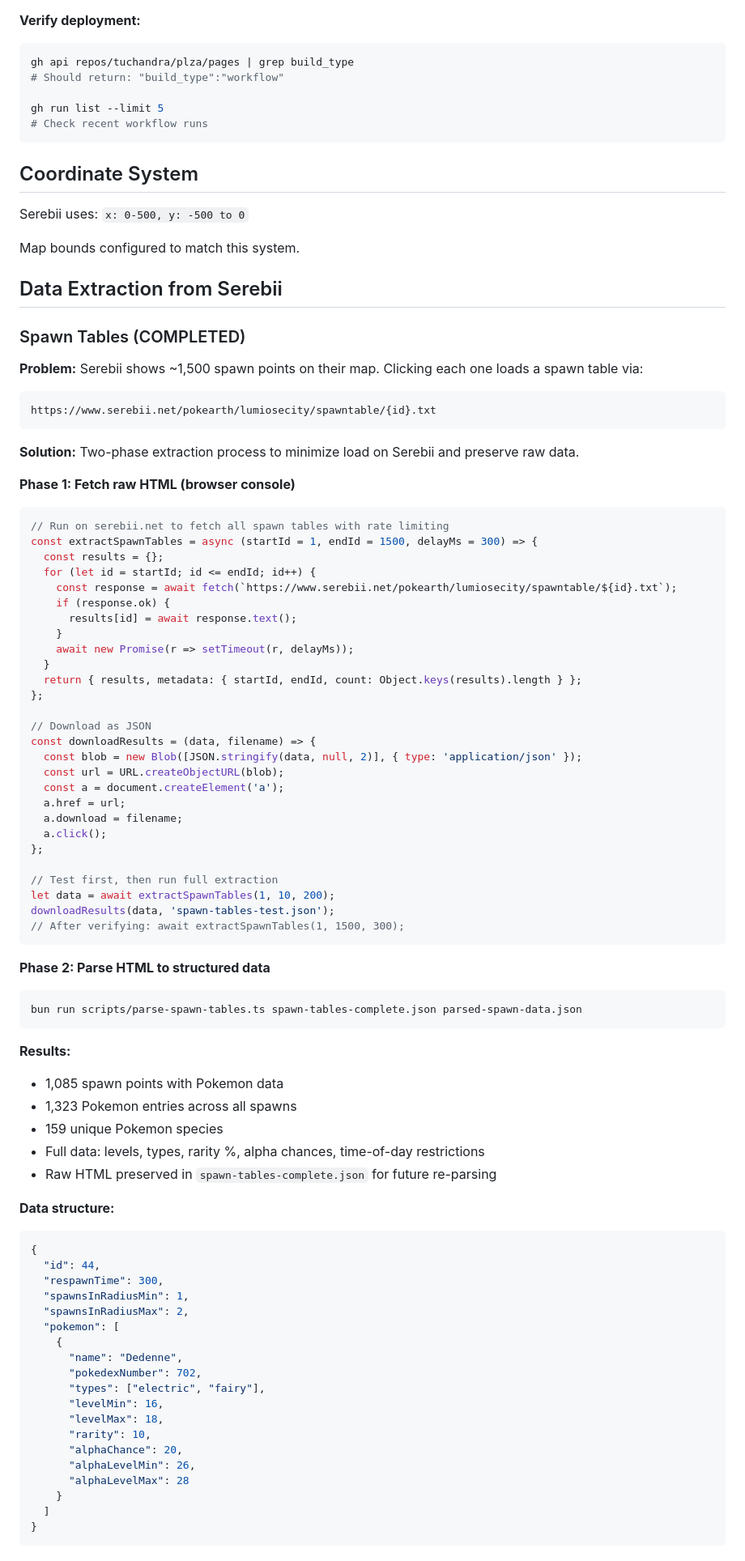
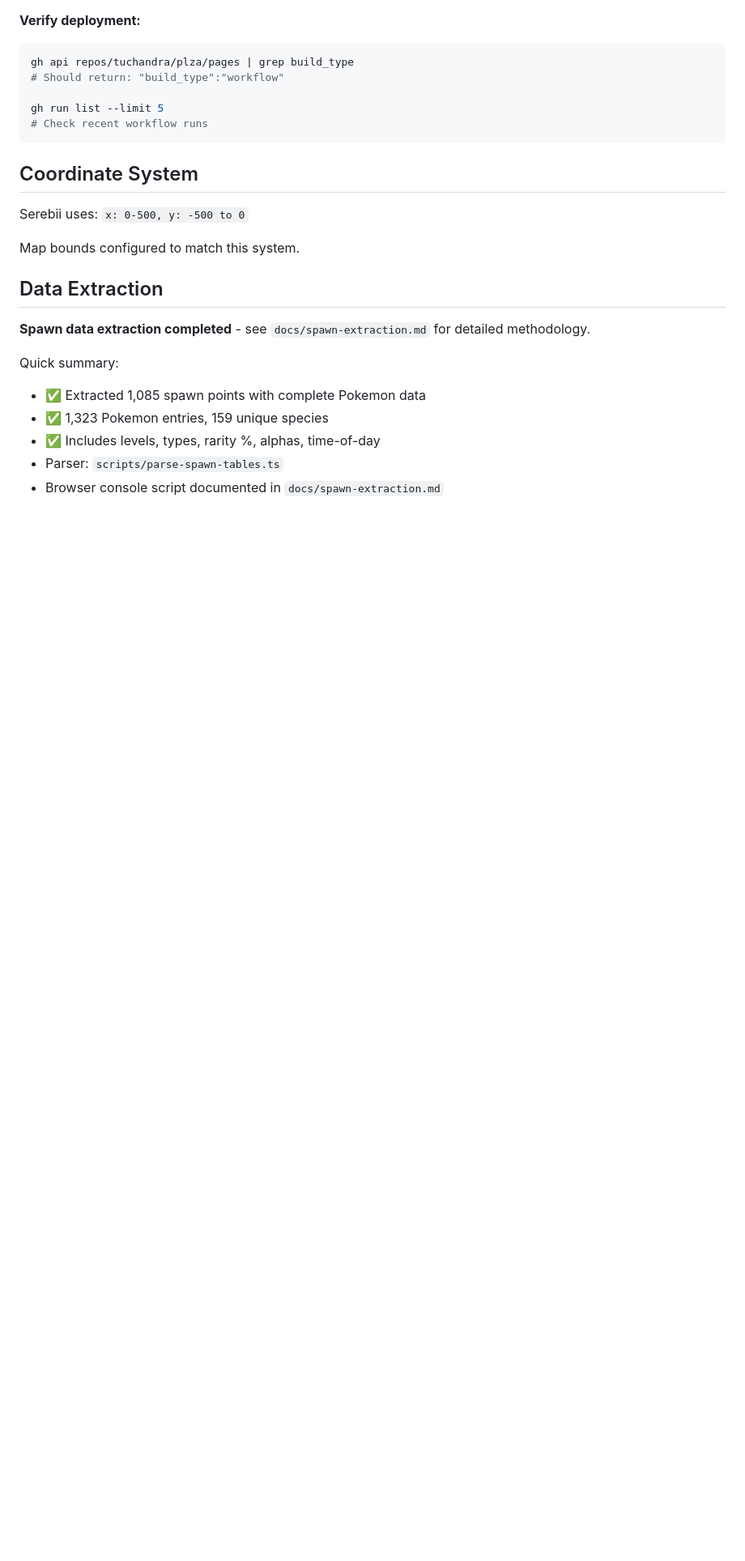
Before and after one commit to tuchandra/plza, a Markdown page: CLAUDE.md, the part around the change. Shown at 81% size. GitHub-like rendering; blank space fills up the shorter version.

````diff
--- a/CLAUDE.md
+++ b/CLAUDE.md
@@ -119,79 +119,13 @@ Serebii uses: `x: 0-500, y: -500 to 0`
 
 Map bounds configured to match this system.
 
-## Data Extraction from Serebii
+## Data Extraction
 
-### Spawn Tables (COMPLETED)
+**Spawn data extraction completed** - see `docs/spawn-extraction.md` for detailed methodology.
 
-**Problem:** Serebii shows ~1,500 spawn points on their map. Clicking each one loads a spawn table via:
-```
-https://www.serebii.net/pokearth/lumiosecity/spawntable/{id}.txt
-```
-
-**Solution:** Two-phase extraction process to minimize load on Serebii and preserve raw data.
-
-**Phase 1: Fetch raw HTML (browser console)**
-```javascript
-// Run on serebii.net to fetch all spawn tables with rate limiting
-const extractSpawnTables = async (startId = 1, endId = 1500, delayMs = 300) => {
-  const results = {};
-  for (let id = startId; id <= endId; id++) {
-    const response = await fetch(`https://www.serebii.net/pokearth/lumiosecity/spawntable/${id}.txt`);
-    if (response.ok) {
-      results[id] = await response.text();
-    }
-    await new Promise(r => setTimeout(r, delayMs));
-  }
-  return { results, metadata: { startId, endId, count: Object.keys(results).length } };
-};
-
-// Download as JSON
-const downloadResults = (data, filename) => {
-  const blob = new Blob([JSON.stringify(data, null, 2)], { type: 'application/json' });
-  const url = URL.createObjectURL(blob);
-  const a = document.createElement('a');
-  a.href = url;
-  a.download = filename;
-  a.click();
-};
-
-// Test first, then run full extraction
-let data = await extractSpawnTables(1, 10, 200);
-downloadResults(data, 'spawn-tables-test.json');
-// After verifying: await extractSpawnTables(1, 1500, 300);
-```
-
-**Phase 2: Parse HTML to structured data**
-```bash
-bun run scripts/parse-spawn-tables.ts spawn-tables-complete.json parsed-spawn-data.json
-```
-
-**Results:**
-- 1,085 spawn points with Pokemon data
-- 1,323 Pokemon entries across all spawns
-- 159 unique Pokemon species
-- Full data: levels, types, rarity %, alpha chances, time-of-day restrictions
-- Raw HTML preserved in `spawn-tables-complete.json` for future re-parsing
-
-**Data structure:**
-```json
-{
-  "id": 44,
-  "respawnTime": 300,
-  "spawnsInRadiusMin": 1,
-  "spawnsInRadiusMax": 2,
-  "pokemon": [
-    {
-      "name": "Dedenne",
-      "pokedexNumber": 702,
-      "types": ["electric", "fairy"],
-      "levelMin": 16,
-      "levelMax": 18,
-      "rarity": 10,
-      "alphaChance": 20,
-      "alphaLevelMin": 26,
-      "alphaLevelMax": 28
-    }
-  ]
-}
-```
+Quick summary:
+- ✅ Extracted 1,085 spawn points with complete Pokemon data
+- ✅ 1,323 Pokemon entries, 159 unique species
+- ✅ Includes levels, types, rarity %, alphas, time-of-day
+- Parser: `scripts/parse-spawn-tables.ts`
+- Browser console script documented in `docs/spawn-extraction.md`
````
Also changed, not shown: docs/spawn-extraction.md (added, +158 -0 lines).
